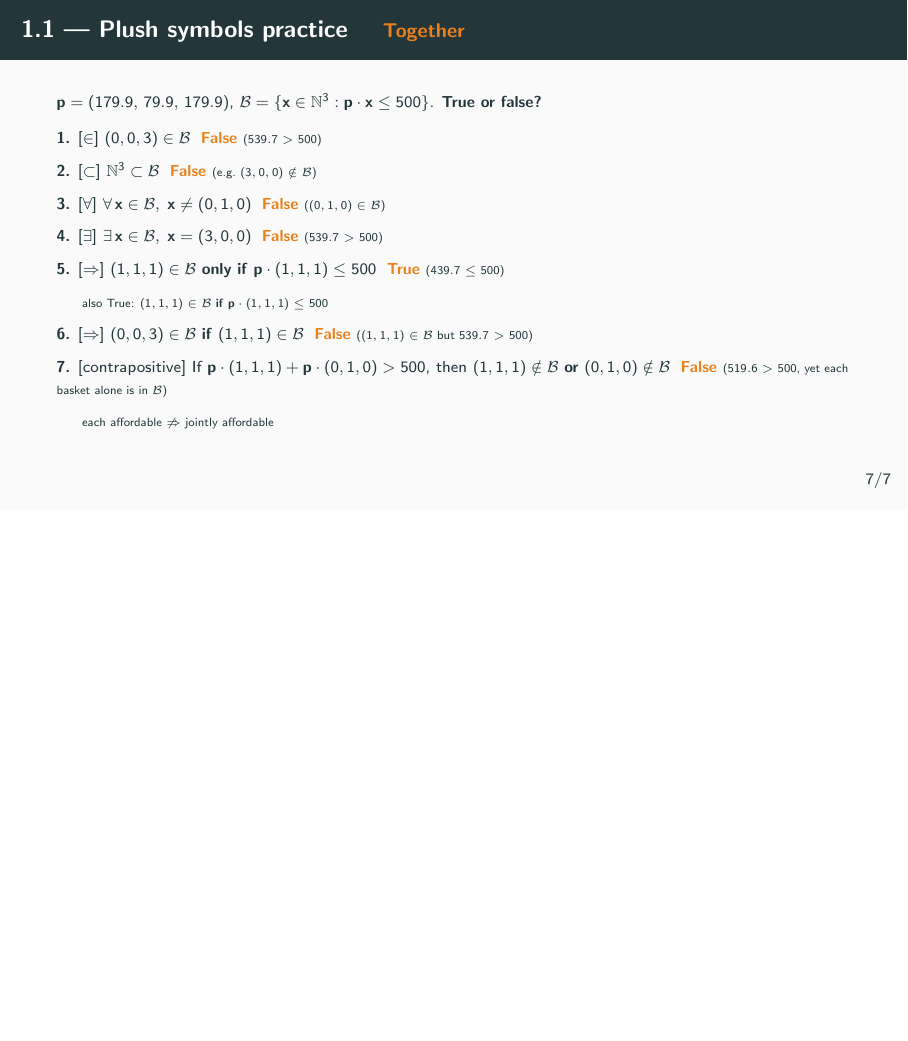
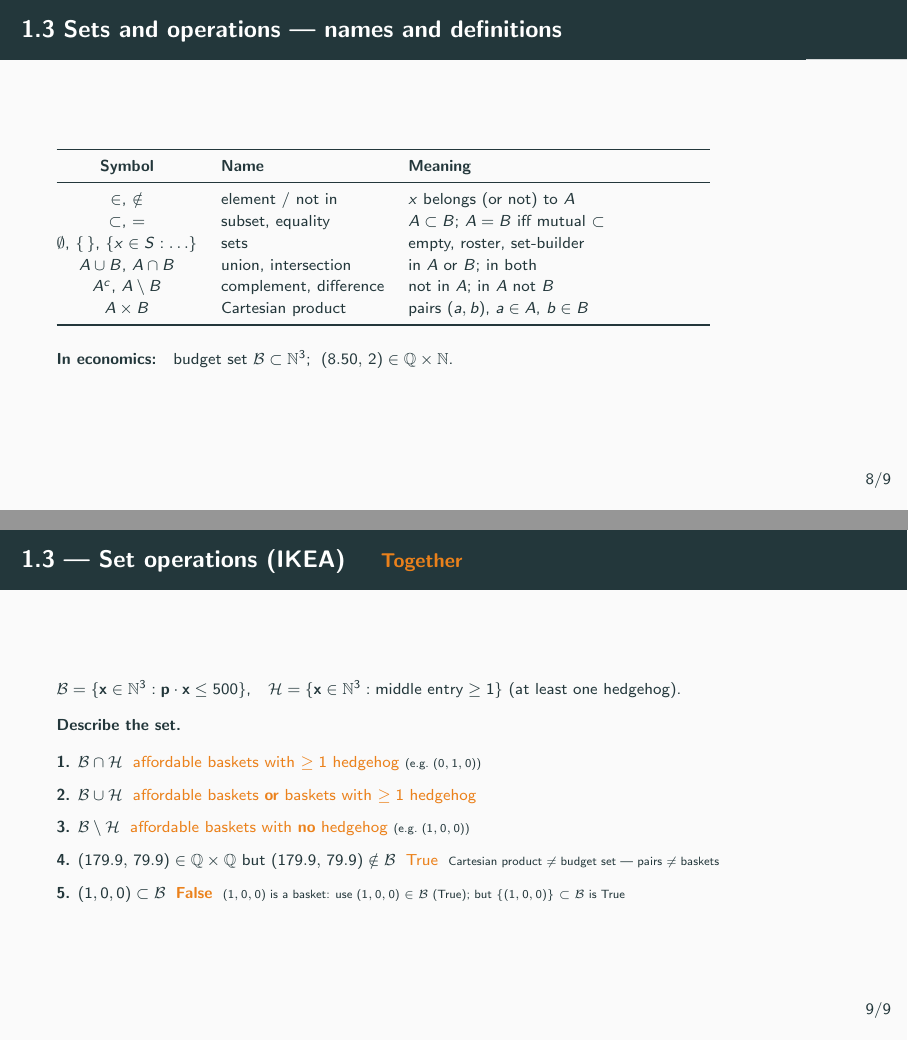
Before and after one commit to cliohsu1997/math_camp_2026, LaTeX slides (slides/day01_foundations_functions_and_calculus_I.tex): page 29 of 29 before the commit and pages 30 and 41 of 41 after it, the two joined at a grey line, the shorter picture padded with empty space. Compiled offline with pdfLaTeX.

Commit message:
Expand Day 1 slides to sections 1.1-1.3 with IKEA set quizzes.
Condense set definitions to one slide, move logic to section 1.2, and add element vs subset practice on the budget set.

Co-authored-by: Cursor <cursoragent@cursor.com>

```diff
--- a/slides/day01_foundations_functions_and_calculus_I.tex
+++ b/slides/day01_foundations_functions_and_calculus_I.tex
@@ -17,7 +17,7 @@
 \usepackage{tikz}
 
 \title{Math Bootcamp}
-\subtitle{Day 1 --- Section 1.1: Notation and Number Systems}
+\subtitle{Day 1 --- Foundations (Sections 1.1--1.3)}
 \author{Math Camp 2026}
 \date{}
 
@@ -180,4 +182,54 @@
   \onslide<17->{\hspace{1.5em}{\tiny each affordable $\not\Rightarrow$ jointly affordable}}\par
 \end{frame}
 
+\section{1.3 --- Sets and Set Operations}
+
+\begin{frame}{1.3 Sets and operations --- names and definitions}
+  \scriptsize
+  \begin{tabular}{@{}clp{0.38\textwidth}@{}}
+    \toprule
+    \textbf{Symbol} & \textbf{Name} & \textbf{Meaning} \\
+    \midrule
+    $\in$, $\notin$ & element / not in & $x$ belongs (or not) to $A$ \\
+    $\subset$, $=$ & subset, equality & $A\subset B$; $A=B$ iff mutual $\subset$ \\
+    $\emptyset$, $\{\,\}$, $\{x\in S:\ldots\}$ & sets & empty, roster, set-builder \\
+    $A\cup B$, $A\cap B$ & union, intersection & in $A$ or $B$; in both \\
+    $A^c$, $A\setminus B$ & complement, difference & not in $A$; in $A$ not $B$ \\
+    $A\times B$ & Cartesian product & pairs $(a,b)$, $a\in A$, $b\in B$ \\
+    \bottomrule
+  \end{tabular}
+
+  \medskip
+  \textbf{In economics:}\quad
+  budget set $\mathcal{B}\subset\mathbb{N}^3$;\;
+  $(8.50,\,2)\in\mathbb{Q}\times\mathbb{N}$.
+\end{frame}
+
+\QFrame{1.3 --- Set operations (IKEA)}
+  \scriptsize
+  $\mathcal{B}=\{\mathbf{x}\in\mathbb{N}^3:\mathbf{p}\cdot\mathbf{x}\le 500\}$,\quad
+  $\mathcal{H}=\{\mathbf{x}\in\mathbb{N}^3:\text{middle entry}\ge 1\}$ (at least one hedgehog).
+
+  \vspace{2pt}
+  \textbf{Describe the set.}
+
+  \vspace{2pt}
+  \onslide<2->{\textbf{1.} $\mathcal{B}\cap\mathcal{H}$}\;
+  \onslide<3->{\textcolor{mAccent}{affordable baskets with $\ge 1$ hedgehog}
+    {\tiny (e.g.\ $(0,1,0)$)}}\par
+  \onslide<4->{\textbf{2.} $\mathcal{B}\cup\mathcal{H}$}\;
+  \onslide<5->{\textcolor{mAccent}{affordable baskets \textbf{or} baskets with $\ge 1$ hedgehog}}\par
+  \onslide<6->{\textbf{3.} $\mathcal{B}\setminus\mathcal{H}$}\;
+  \onslide<7->{\textcolor{mAccent}{affordable baskets with \textbf{no} hedgehog}
+    {\tiny (e.g.\ $(1,0,0)$)}}\par
+  \onslide<8->{\textbf{4.} $(179.9,\,79.9)\in\mathbb{Q}\times\mathbb{Q}$ but
+    $(179.9,\,79.9)\notin\mathcal{B}$}\;
+  \onslide<9->{\textcolor{mAccent}{True}\;
+    {\tiny Cartesian product $\ne$ budget set --- pairs $\ne$ baskets}}\par
+  \onslide<10->{\textbf{5.} $(1,0,0)\subset\mathcal{B}$}\;
+  \onslide<11->{\textcolor{mAccent}{\textbf{False}}\;
+    {\tiny $(1,0,0)$ is a basket: use $(1,0,0)\in\mathcal{B}$ (True);
+    but $\{(1,0,0)\}\subset\mathcal{B}$ is True}}\par
+\end{frame}
+
 \end{document}
```
Also changed, not shown: slides/day01_foundations_functions_and_calculus_I.pdf, slides/day01_foundations_functions_and_calculus_I.tex (50 more changed lines).
